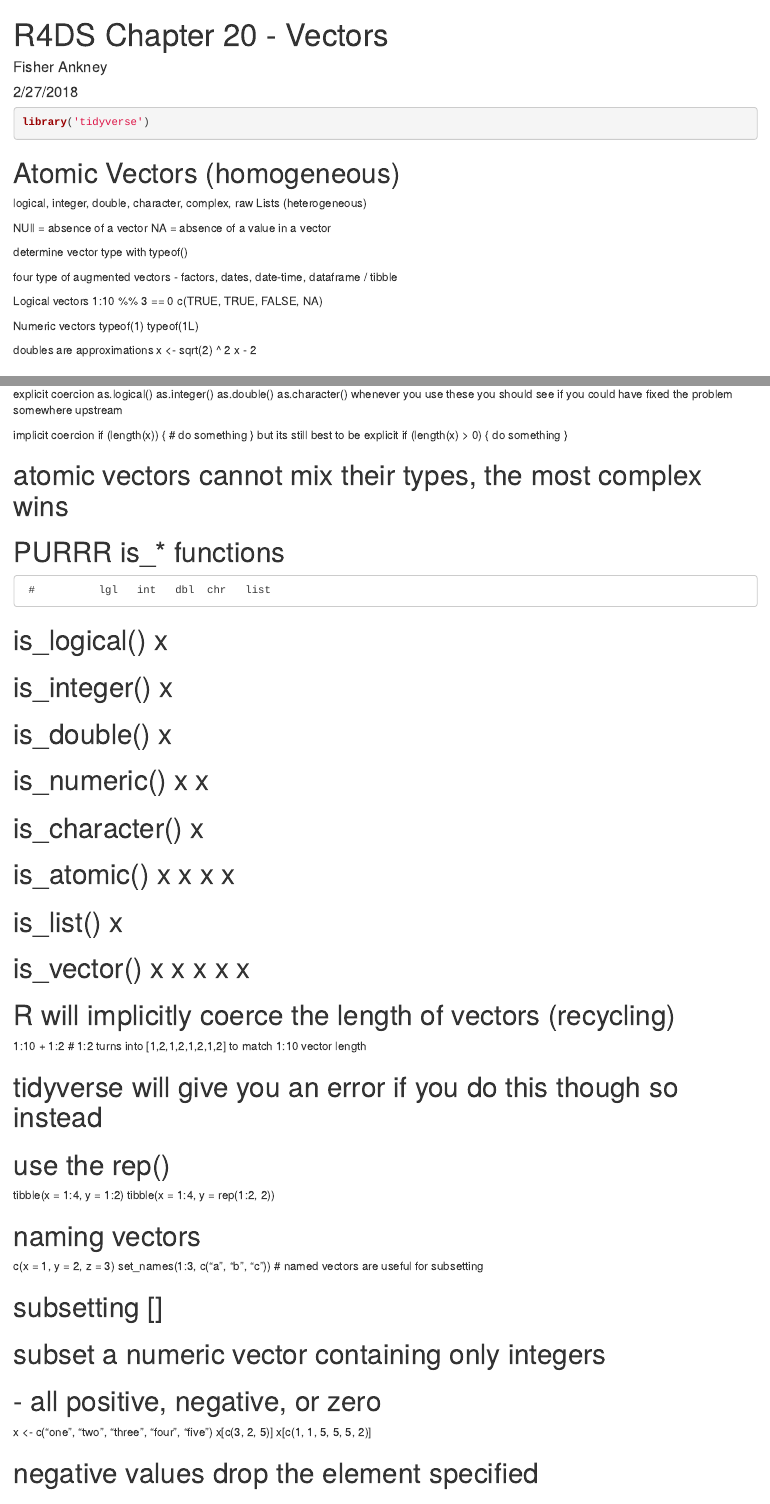
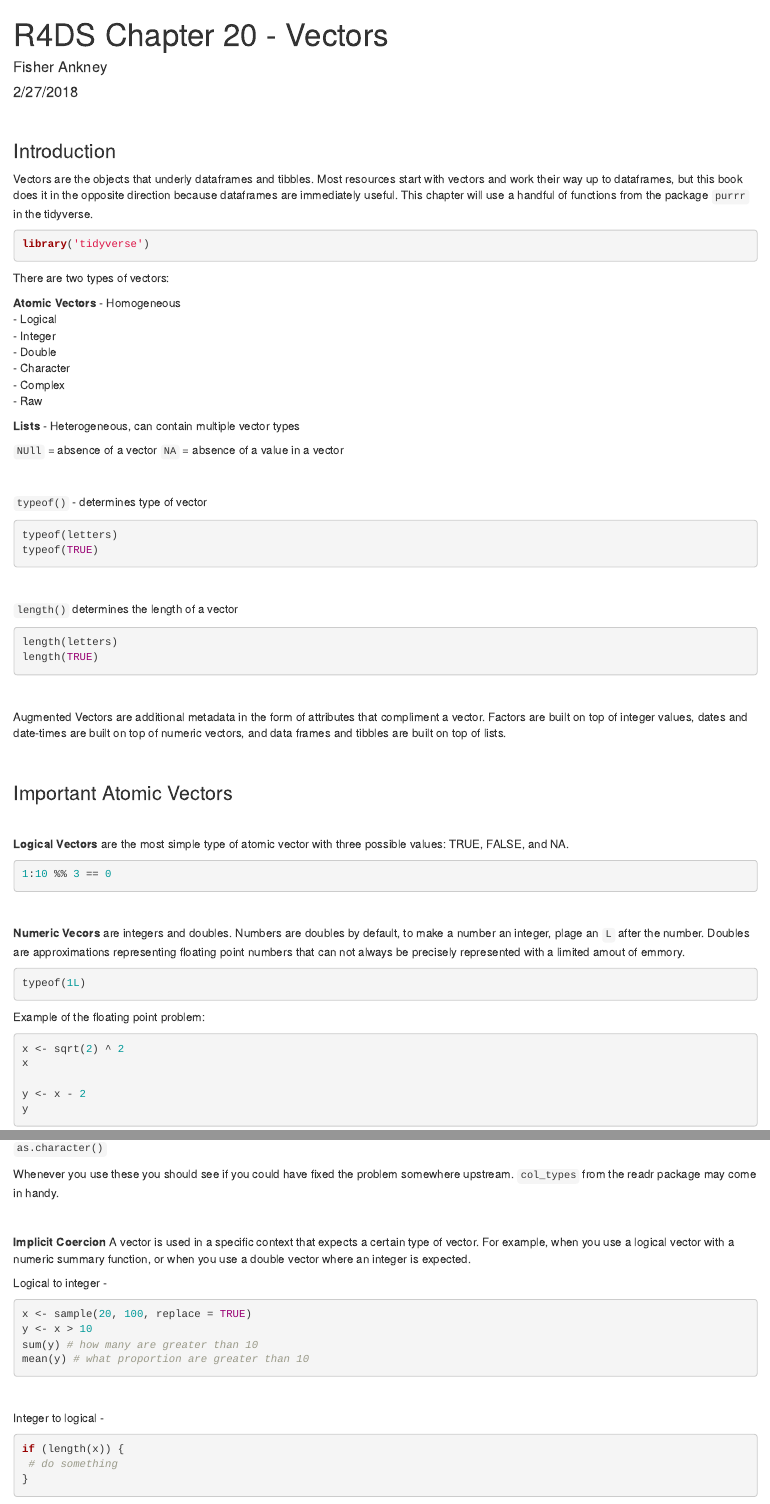
Before and after one commit to fisherra/r4ds_tidyverse, an R Markdown document (chapter_notes/20_vectors.Rmd): the page in a window 1100 px wide, from its top, and a second part further down, joined at a grey line. Rendered offline with R 4.5, knitr and Pandoc, with nearby package versions; the code chunks are not run, so their results and figures are left out.

Commit message:
ch 20 notes complete

````diff
--- a/chapter_notes/20_vectors.Rmd
+++ b/chapter_notes/20_vectors.Rmd
@@ -5,16 +5,75 @@ date: "2/27/2018"
 output: html_document
 ---
 
-```{r}
+<br>
+
+### Introduction
+
+Vectors are the objects that underly dataframes and tibbles. Most resources start with vectors and work their way up to dataframes, but this book does it in the opposite direction because dataframes are immediately useful. This chapter will use a handful of functions from the package `purrr` in the tidyverse.
+
+```{r, message=FALSE}
 library('tidyverse')
 ```
 
-# Atomic Vectors (homogeneous)
-logical, integer, double, character, complex, raw
-Lists (heterogeneous)
+There are two types of vectors:
 
-NUll = absence of a vector
-NA = absence of a value in a vector
+**Atomic Vectors** - Homogeneous<br>
+- Logical <br>
+- Integer <br>
+- Double <br>
+- Character <br>
+- Complex <br>
+- Raw <br>
 
-determine vector type with
-typeof()
+**Lists** - Heterogeneous, can contain multiple vector types<br>
+
+`NUll` = absence of a vector
+`NA` = absence of a value in a vector
+
+<br>
+
+`typeof()` - determines type of vector
+```{r}
+typeof(letters)
+typeof(TRUE)
+```
+
+<br>
+
+`length()` determines the length of a vector
+```{r}
+length(letters)
+length(TRUE)
+```
+
+<br>
+
+Augmented Vectors are additional metadata in the form of attributes that compliment a vector. Factors are built on top of integer values, dates and date-times are built on top of numeric vectors, and data frames and tibbles are built on top of lists.
+
+<br>
+
+### Important Atomic Vectors
+
+<br>
+
+**Logical Vectors** are the most simple type of atomic vector with three possible values: TRUE, FALSE, and NA.
+
+```{r}
+1:10 %% 3 == 0
+```
+
+<br>
+
+**Numeric Vecors** are integers and doubles. Numbers are doubles by default, to make a number an integer, plage an `L` after the number. Doubles are approximations representing floating point numbers that can not always be precisely represented with a limited amout of emmory.
+
+```{r}
+typeof(1L)
+```
+
+Example of the floating point problem:
+```{r}
+x <- sqrt(2) ^ 2
+x
+
+y <- x - 2
+y
@@ -20,0 +100,24 @@ typeof()
+`as.character()` <br>
+
+Whenever you use these you should see if you could have fixed the
+problem somewhere upstream. `col_types` from the readr package may come in handy.
+
+<br>
+
+**Implicit Coercion**
+A vector is used in a specific context that expects a certain type of vector. For example, when you use a logical vector with a numeric summary function, or when you use a double vector where an integer is expected.
+
+Logical to integer -
+```{r}
+x <- sample(20, 100, replace = TRUE)
+y <- x > 10
+sum(y) # how many are greater than 10
+mean(y) # what proportion are greater than 10
+```
+
+<br>
+
+Integer to logical -
+```{r, eval=FALSE}
+if (length(x)) {
+ # do something
@@ -21,16 +187,8 @@ typeof()
 
 
-four type of augmented vectors -
-factors, dates, date-time, dataframe / tibble
+### Naming and Subsetting
 
-Logical vectors
-1:10 %% 3 == 0
-c(TRUE, TRUE, FALSE, NA)
+<br>
 
-Numeric vectors
-typeof(1)
-typeof(1L)
+All vectors can be named with `c(x = 1)` or `purr::set_names(1:2, c("a", "b"))`. Naming is useful for subsetting.
 
-doubles are approximations
-x <- sqrt(2) ^ 2
-x - 2
@@ -54,16 +207,3 @@ Using atomic vectors
 
-explicit coercion
-as.logical()
-as.integer()
-as.double()
-as.character()
-whenever you use these you should see if you could have fixed the
-problem somewhere upstream
+Lists are a step up in complexity from atomic vectors because they can contain other lists. They can also contain a mix of objects.
 
-implicit coercion
-if (length(x)) {
-  # do something
-}
-but its still best to be explicit
-if (length(x) > 0) {
- do something
@@ -71,2 +214 @@ if (length(x) > 0) {
 
-# atomic vectors cannot mix their types, the most complex wins
@@ -73,11 +218 @@ if (length(x) > 0) {
 
-# PURRR is_* functions
-     #          lgl   int   dbl  chr   list
-# is_logical()    x
-# is_integer()          x
-# is_double()                 x
-# is_numeric()          x     x
-# is_character()                   x
-# is_atomic()     x     x     x    x
-# is_list()                               x
-# is_vector()     x     x     x    x      x
@@ -84,26 +242,2 @@ if (length(x) > 0) {
 
 
-# R will implicitly coerce the length of vectors (recycling)
-1:10 + 1:2
-# 1:2 turns into [1,2,1,2,1,2,1,2] to match 1:10 vector length
-
-# tidyverse will give you an error if you do this though so instead
-# use the rep()
-
-tibble(x = 1:4, y = 1:2)
-tibble(x = 1:4, y = rep(1:2, 2))
-
-
-# naming vectors
-c(x = 1, y = 2, z = 3)
-set_names(1:3, c("a", "b", "c"))
-# named vectors are useful for subsetting
-
-# subsetting []
-# subset a numeric vector containing only integers
-# - all positive, negative, or zero
-x <- c("one", "two", "three", "four", "five")
-x[c(3, 2, 5)]
-x[c(1, 1, 5, 5, 5, 2)]
-
-# negative values drop the element specified
````
Also changed, not shown: chapter_notes/20_vectors.html (added), chapter_notes/20_vectors.Rmd (176 more changed lines).
